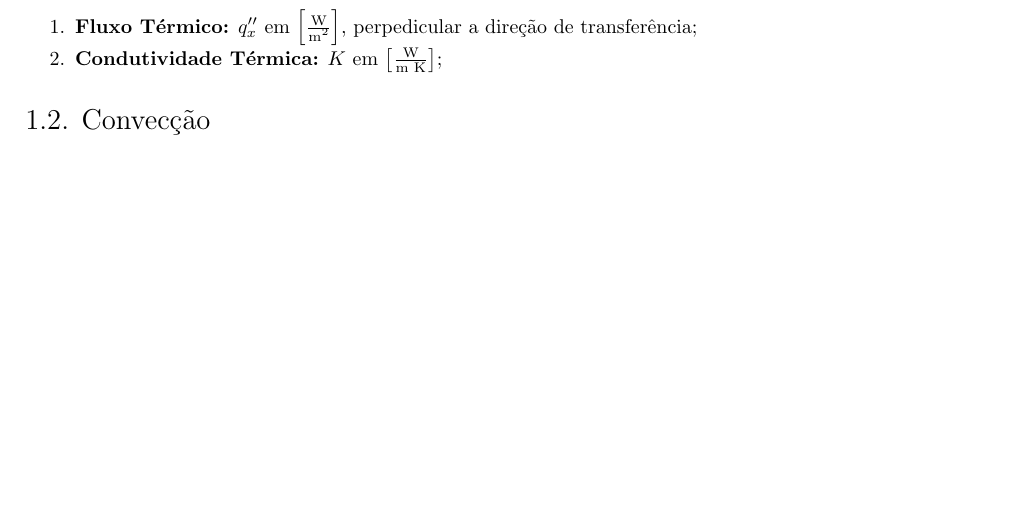
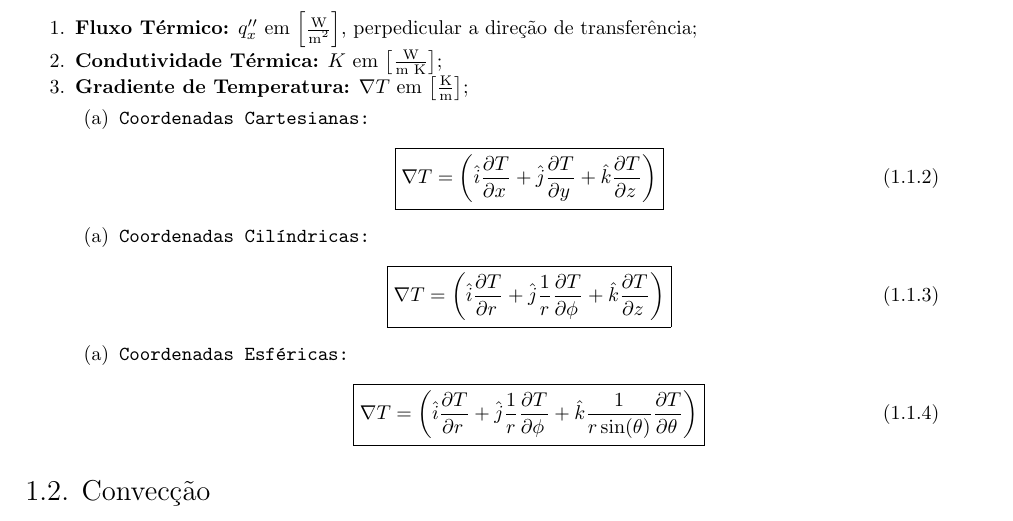
Before and after one commit to tr0fin0/classes_unicamp, a LaTeX document (es570/es570.tex): part of page 3 of 5, cut so that both start at the same text, the shorter picture padded with empty space. Compiled offline with pdfLaTeX.

Commit message:
:sparkles: add coordinates

```diff
--- a/es570/es570.tex
+++ b/es570/es570.tex
@@ -35,6 +35,49 @@
                     \item \textbf{Fluxo Térmico:} $q_{x}''$ em $\left[\frac{\text{W}}{\text{m\textsuperscript{2}}}\right]$, perpedicular a direção de transferência;
 
                     \item \textbf{Condutividade Térmica:} $K$ em $\left[\frac{\text{W}}{\text{m K}}\right]$;
+
+                    \item \textbf{Gradiente de Temperatura:} $\nabla T$ em $\left[\frac{\text{K}}{\text{m}}\right]$;
+                        \begin{enumerate}[noitemsep]
+                            \item \texttt{Coordenadas Cartesianas:}
+                                \begin{equation}
+                                    \boxed{
+                                        \nabla T =
+                                        \left(
+                                            \hat{i}\diffp{T}{x} +
+                                            \hat{j}\diffp{T}{y} +
+                                            \hat{k}\diffp{T}{z}
+                                        \right)
+                                    }
+                                \end{equation}
+                        \end{enumerate}
+
+                        \begin{enumerate}[noitemsep]
+                            \item \texttt{Coordenadas Cilíndricas:}
+                                \begin{equation}
+                                    \boxed{
+                                        \nabla T =
+                                        \left(
+                                            \hat{i}\diffp{T}{r} +
+                                            \hat{j}\frac{1}{r}\diffp{T}{\phi} +
+                                            \hat{k}\diffp{T}{z}
+                                        \right)
+                                    }
+                                \end{equation}
+                        \end{enumerate}
+
+                        \begin{enumerate}[noitemsep]
+                            \item \texttt{Coordenadas Esféricas:}
+                                \begin{equation}
+                                    \boxed{
+                                        \nabla T =
+                                        \left(
+                                            \hat{i}\diffp{T}{r} +
+                                            \hat{j}\frac{1}{r}\diffp{T}{\phi} +
+                                            \hat{k}\frac{1}{r\sin(\theta)}\diffp{T}{\theta}
+                                        \right)
+                                    }
+                                \end{equation}
+                        \end{enumerate}
                 \end{enumerate}
 
         \subsection{Convecção}
```
